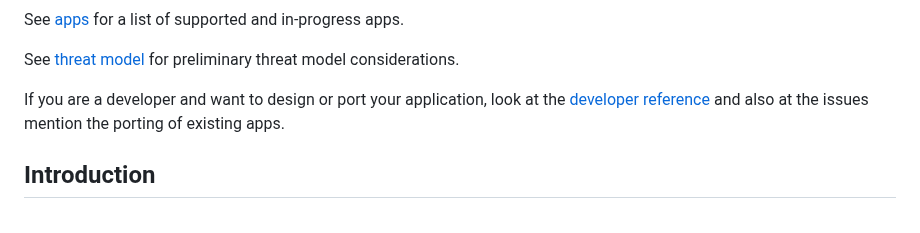
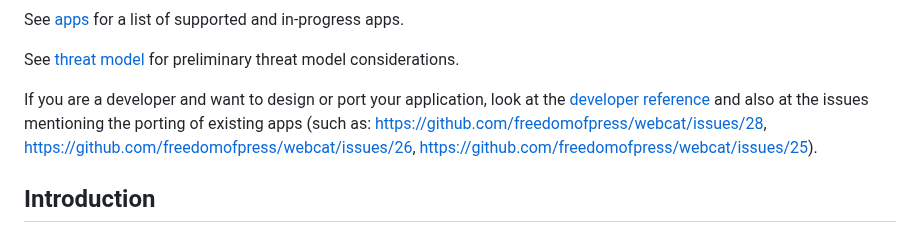
Before and after one commit to freedomofpress/webcat, a Markdown page: Readme.md, the part around the change. GitHub-like rendering.

Commit message:
Add issues showing porting process

```diff
--- a/Readme.md
+++ b/Readme.md
@@ -20,7 +20,7 @@ See [apps](./apps) for a list of supported and in-progress apps.
 
 See [threat model](./docs/ThreatModel.md) for preliminary threat model considerations.
 
-If you are a developer and want to design or port your application, look at the [developer reference](./docs/DeveloperGuide.md) and also at the issues mention the porting of existing apps.
+If you are a developer and want to design or port your application, look at the [developer reference](./docs/DeveloperGuide.md) and also at the issues mentioning the porting of existing apps (such as: https://github.com/freedomofpress/webcat/issues/28, https://github.com/freedomofpress/webcat/issues/26, https://github.com/freedomofpress/webcat/issues/25).
 
 ## Introduction
 In the past decade, web applications have undergone a significant evolution, marked by a proliferation of features, enhanced functionality, and optimization. Support for WebAssembly in browsers has allowed more low-level options, and application packaging such as Electron has offered easier portability. Services like WhatsApp Web, Wire, ProtonMail, crypto wallets, and encrypted collaboration suites are now commonly used, increasing reliance on web-based platforms.
```
